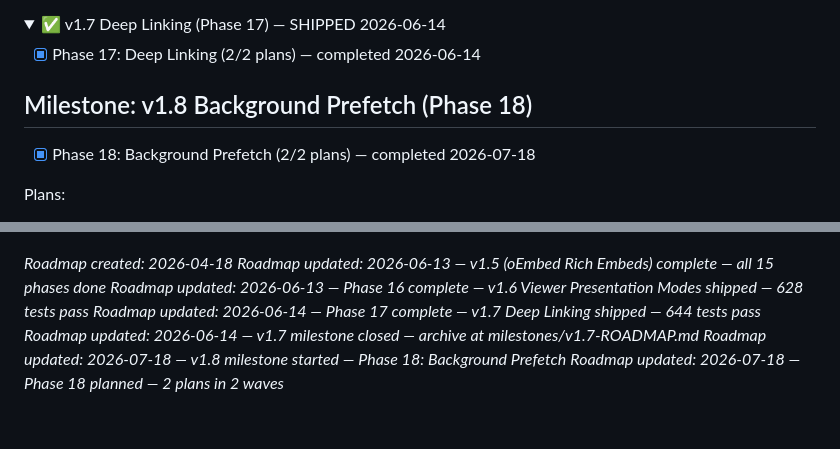
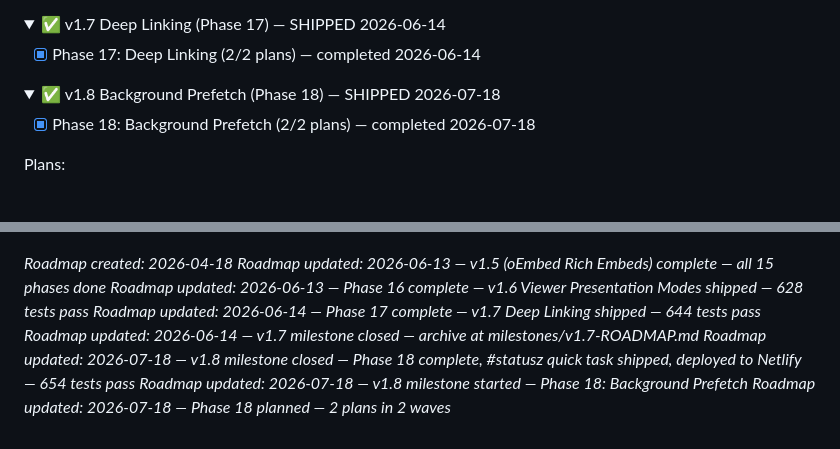
Before and after one commit to kbsimple/x-review-bookmarks, a Markdown page: .planning/ROADMAP.md, 2 parts joined by grey strips. Drawn GitHub-style; folded sections open; blank space fills up the shorter version.

```diff
--- a/.planning/ROADMAP.md
+++ b/.planning/ROADMAP.md
@@ -83,7 +83,8 @@
 
 </details>
 
-## Milestone: v1.8 Background Prefetch (Phase 18)
+<details>
+<summary>✅ v1.8 Background Prefetch (Phase 18) — SHIPPED 2026-07-18</summary>
 
 - [x] Phase 18: Background Prefetch (2/2 plans) — completed 2026-07-18
 
@@ -137,5 +140,6 @@ Success criteria:
 *Roadmap updated: 2026-06-13 — Phase 16 complete — v1.6 Viewer Presentation Modes shipped — 628 tests pass*
 *Roadmap updated: 2026-06-14 — Phase 17 complete — v1.7 Deep Linking shipped — 644 tests pass*
 *Roadmap updated: 2026-06-14 — v1.7 milestone closed — archive at milestones/v1.7-ROADMAP.md*
+*Roadmap updated: 2026-07-18 — v1.8 milestone closed — Phase 18 complete, #statusz quick task shipped, deployed to Netlify — 654 tests pass*
 *Roadmap updated: 2026-07-18 — v1.8 milestone started — Phase 18: Background Prefetch*
 *Roadmap updated: 2026-07-18 — Phase 18 planned — 2 plans in 2 waves*
```
Also changed, not shown: other parts of .planning/ROADMAP.md (+4 -2 lines), .planning/STATE.md (+1 -1 lines).
